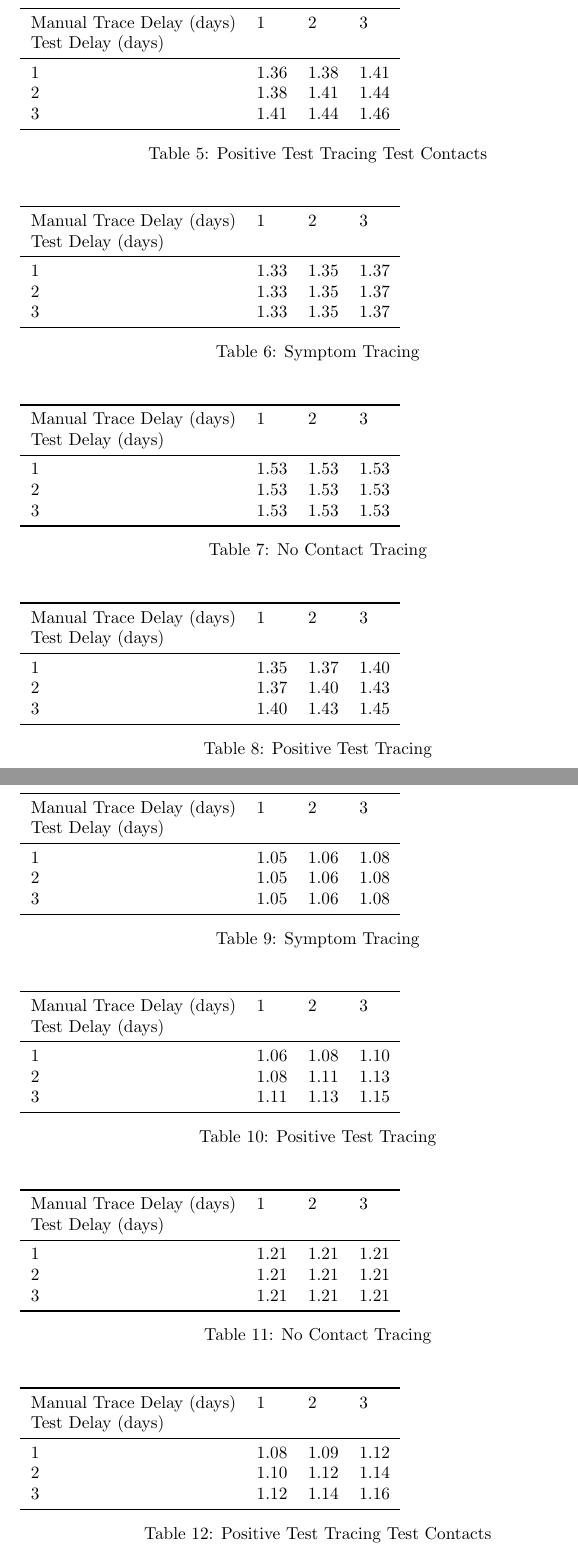
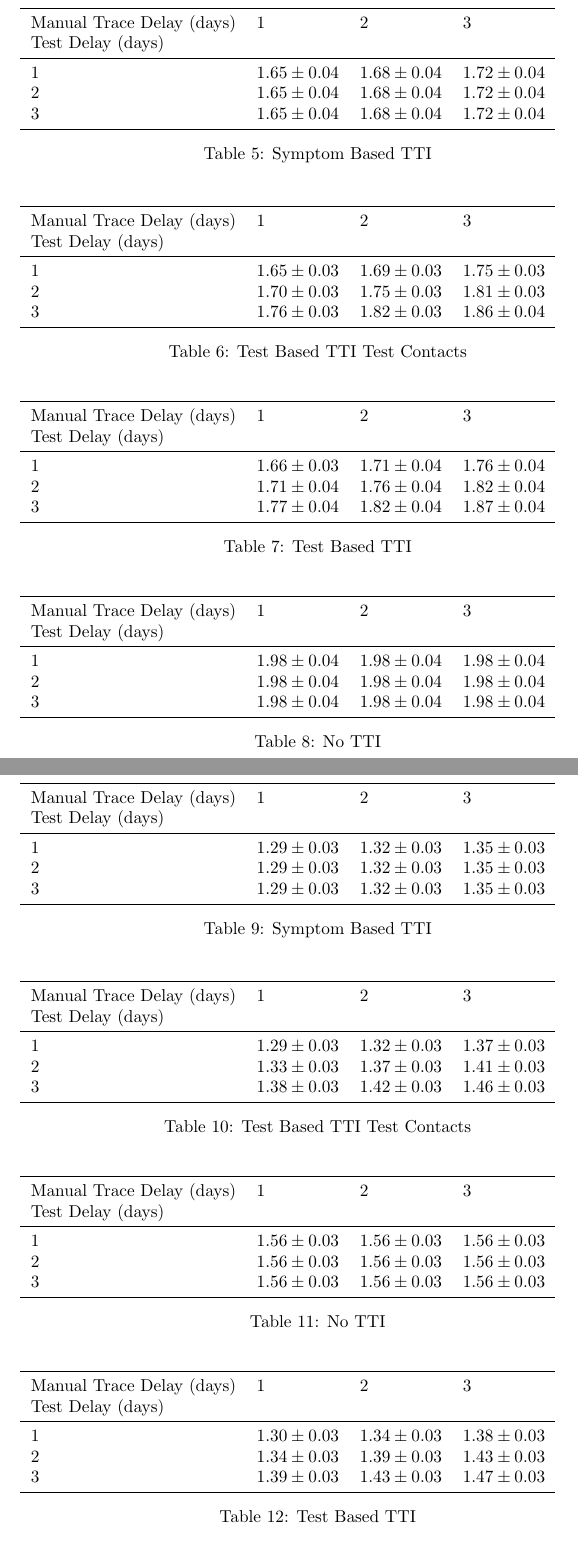
Before and after one commit to rs-delve/tti-explorer, a LaTeX document (test-trace-tables.tex): two parts of pages 2 and 3 of 5, joined at a grey line, cut so that both start at the same text. Compiled offline with pdfLaTeX.

Commit message:
src for tables

```diff
--- a/test-trace-tables.tex
+++ b/test-trace-tables.tex
@@ -84,22 +84,22 @@ Test Delay (days) &       &       &       \\
 
 \clearpage
 
-\section{Lockdown Level L2}
+\section{Lockdown Level S2}
 
 
     \begin{table}[H]
          \begin{tabular}{llll}
 \toprule
-Manual Trace Delay (days) &     1 &     2 &     3 \\
-Test Delay (days) &       &       &       \\
+Manual Trace Delay (days) &                1 &                2 &                3 \\
+Test Delay (days) &                  &                  &                  \\
 \midrule
-1                 &  1.36 &  1.38 &  1.41 \\
-2                 &  1.38 &  1.41 &  1.44 \\
-3                 &  1.41 &  1.44 &  1.46 \\
+1                 &  $1.65 \pm 0.04$ &  $1.68 \pm 0.04$ &  $1.72 \pm 0.04$ \\
+2                 &  $1.65 \pm 0.04$ &  $1.68 \pm 0.04$ &  $1.72 \pm 0.04$ \\
+3                 &  $1.65 \pm 0.04$ &  $1.68 \pm 0.04$ &  $1.72 \pm 0.04$ \\
 \bottomrule
 \end{tabular}
 
-        \caption{Positive Test Tracing Test Contacts}
+        \caption{Symptom Based TTI}
     \end{table}
 
 
@@ -107,16 +107,16 @@ Test Delay (days) &       &       &       \\
     \begin{table}[H]
          \begin{tabular}{llll}
 \toprule
-Manual Trace Delay (days) &     1 &     2 &     3 \\
-Test Delay (days) &       &       &       \\
+Manual Trace Delay (days) &                1 &                2 &                3 \\
+Test Delay (days) &                  &                  &                  \\
 \midrule
-1                 &  1.33 &  1.35 &  1.37 \\
-2                 &  1.33 &  1.35 &  1.37 \\
-3                 &  1.33 &  1.35 &  1.37 \\
+1                 &  $1.65 \pm 0.03$ &  $1.69 \pm 0.03$ &  $1.75 \pm 0.03$ \\
+2                 &  $1.70 \pm 0.03$ &  $1.75 \pm 0.03$ &  $1.81 \pm 0.03$ \\
+3                 &  $1.76 \pm 0.03$ &  $1.82 \pm 0.03$ &  $1.86 \pm 0.04$ \\
 \bottomrule
 \end{tabular}
 
-        \caption{Symptom Tracing}
+        \caption{Test Based TTI Test Contacts}
     \end{table}
 
 
@@ -124,16 +124,16 @@ Test Delay (days) &       &       &       \\
     \begin{table}[H]
          \begin{tabular}{llll}
 \toprule
-Manual Trace Delay (days) &     1 &     2 &     3 \\
-Test Delay (days) &       &       &       \\
+Manual Trace Delay (days) &                1 &                2 &                3 \\
+Test Delay (days) &                  &                  &                  \\
 \midrule
-1                 &  1.53 &  1.53 &  1.53 \\
-2                 &  1.53 &  1.53 &  1.53 \\
-3                 &  1.53 &  1.53 &  1.53 \\
+1                 &  $1.66 \pm 0.03$ &  $1.71 \pm 0.04$ &  $1.76 \pm 0.04$ \\
+2                 &  $1.71 \pm 0.04$ &  $1.76 \pm 0.04$ &  $1.82 \pm 0.04$ \\
+3                 &  $1.77 \pm 0.04$ &  $1.82 \pm 0.04$ &  $1.87 \pm 0.04$ \\
 \bottomrule
 \end{tabular}
 
-        \caption{No Contact Tracing}
+        \caption{Test Based TTI}
     \end{table}
 
 
@@ -141,37 +141,37 @@ Test Delay (days) &       &       &       \\
     \begin{table}[H]
          \begin{tabular}{llll}
 \toprule
-Manual Trace Delay (days) &     1 &     2 &     3 \\
-Test Delay (days) &       &       &       \\
+Manual Trace Delay (days) &                1 &                2 &                3 \\
+Test Delay (days) &                  &                  &                  \\
 \midrule
-1                 &  1.35 &  1.37 &  1.40 \\
-2                 &  1.37 &  1.40 &  1.43 \\
-3                 &  1.40 &  1.43 &  1.45 \\
+1                 &  $1.98 \pm 0.04$ &  $1.98 \pm 0.04$ &  $1.98 \pm 0.04$ \\
+2                 &  $1.98 \pm 0.04$ &  $1.98 \pm 0.04$ &  $1.98 \pm 0.04$ \\
+3                 &  $1.98 \pm 0.04$ &  $1.98 \pm 0.04$ &  $1.98 \pm 0.04$ \\
 \bottomrule
 \end{tabular}
 
-        \caption{Positive Test Tracing}
+        \caption{No TTI}
     \end{table}
 
 
 \clearpage
 
-\section{Lockdown Level L3}
+\section{Lockdown Level S3}
 
 
     \begin{table}[H]
          \begin{tabular}{llll}
 \toprule
-Manual Trace Delay (days) &     1 &     2 &     3 \\
-Test Delay (days) &       &       &       \\
+Manual Trace Delay (days) &                1 &                2 &                3 \\
+Test Delay (days) &                  &                  &                  \\
 \midrule
-1                 &  1.05 &  1.06 &  1.08 \\
-2                 &  1.05 &  1.06 &  1.08 \\
-3                 &  1.05 &  1.06 &  1.08 \\
+1                 &  $1.29 \pm 0.03$ &  $1.32 \pm 0.03$ &  $1.35 \pm 0.03$ \\
+2                 &  $1.29 \pm 0.03$ &  $1.32 \pm 0.03$ &  $1.35 \pm 0.03$ \\
+3                 &  $1.29 \pm 0.03$ &  $1.32 \pm 0.03$ &  $1.35 \pm 0.03$ \\
 \bottomrule
 \end{tabular}
 
-        \caption{Symptom Tracing}
+        \caption{Symptom Based TTI}
     \end{table}
 
 
@@ -179,16 +179,16 @@ Test Delay (days) &       &       &       \\
     \begin{table}[H]
          \begin{tabular}{llll}
 \toprule
-Manual Trace Delay (days) &     1 &     2 &     3 \\
-Test Delay (days) &       &       &       \\
+Manual Trace Delay (days) &                1 &                2 &                3 \\
+Test Delay (days) &                  &                  &                  \\
 \midrule
-1                 &  1.06 &  1.08 &  1.10 \\
-2                 &  1.08 &  1.11 &  1.13 \\
-3                 &  1.11 &  1.13 &  1.15 \\
+1                 &  $1.29 \pm 0.03$ &  $1.32 \pm 0.03$ &  $1.37 \pm 0.03$ \\
+2                 &  $1.33 \pm 0.03$ &  $1.37 \pm 0.03$ &  $1.41 \pm 0.03$ \\
+3                 &  $1.38 \pm 0.03$ &  $1.42 \pm 0.03$ &  $1.46 \pm 0.03$ \\
 \bottomrule
 \end{tabular}
 
-        \caption{Positive Test Tracing}
+        \caption{Test Based TTI Test Contacts}
     \end{table}
 
 
@@ -196,16 +196,16 @@ Test Delay (days) &       &       &       \\
     \begin{table}[H]
          \begin{tabular}{llll}
 \toprule
-Manual Trace Delay (days) &     1 &     2 &     3 \\
-Test Delay (days) &       &       &       \\
+Manual Trace Delay (days) &                1 &                2 &                3 \\
+Test Delay (days) &                  &                  &                  \\
 \midrule
-1                 &  1.21 &  1.21 &  1.21 \\
-2                 &  1.21 &  1.21 &  1.21 \\
-3                 &  1.21 &  1.21 &  1.21 \\
+1                 &  $1.56 \pm 0.03$ &  $1.56 \pm 0.03$ &  $1.56 \pm 0.03$ \\
+2                 &  $1.56 \pm 0.03$ &  $1.56 \pm 0.03$ &  $1.56 \pm 0.03$ \\
+3                 &  $1.56 \pm 0.03$ &  $1.56 \pm 0.03$ &  $1.56 \pm 0.03$ \\
 \bottomrule
 \end{tabular}
 
-        \caption{No Contact Tracing}
+        \caption{No TTI}
     \end{table}
 
 
@@ -213,16 +213,16 @@ Test Delay (days) &       &       &       \\
     \begin{table}[H]
          \begin{tabular}{llll}
 \toprule
-Manual Trace Delay (days) &     1 &     2 &     3 \\
-Test Delay (days) &       &       &       \\
+Manual Trace Delay (days) &                1 &                2 &                3 \\
+Test Delay (days) &                  &                  &                  \\
 \midrule
-1                 &  1.08 &  1.09 &  1.12 \\
-2                 &  1.10 &  1.12 &  1.14 \\
-3                 &  1.12 &  1.14 &  1.16 \\
+1                 &  $1.30 \pm 0.03$ &  $1.34 \pm 0.03$ &  $1.38 \pm 0.03$ \\
+2                 &  $1.34 \pm 0.03$ &  $1.39 \pm 0.03$ &  $1.43 \pm 0.03$ \\
+3                 &  $1.39 \pm 0.03$ &  $1.43 \pm 0.03$ &  $1.47 \pm 0.03$ \\
 \bottomrule
 \end{tabular}
 
-        \caption{Positive Test Tracing Test Contacts}
+        \caption{Test Based TTI}
     \end{table}
 
 
```
Also changed, not shown: test-trace-tables.tex (150 more changed lines).
